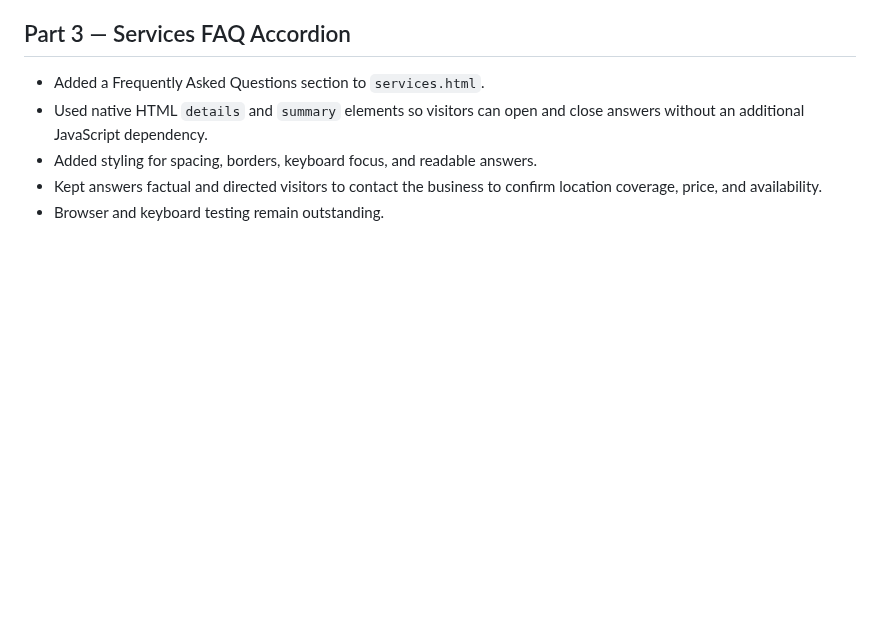
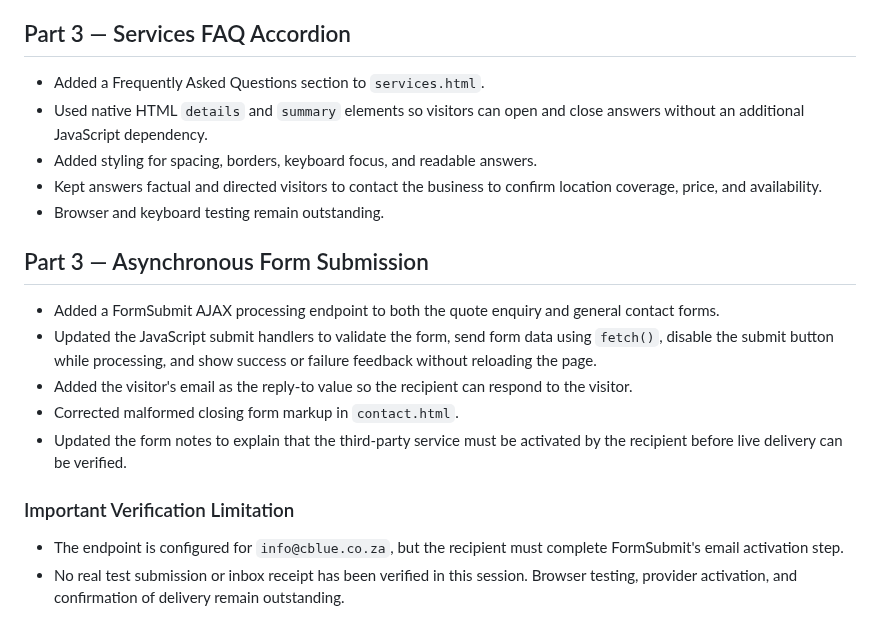
Before and after one commit to Duncan-Loza/Web-Dev-, a Markdown page: # Changelog.md, the part around the change. GitHub-like rendering; blank space fills up the shorter version.

Commit message:
Record asynchronous form submission changes

```diff
--- a/# Changelog.md
+++ b/# Changelog.md
@@ -155,3 +155,16 @@
 * Added styling for spacing, borders, keyboard focus, and readable answers.
 * Kept answers factual and directed visitors to contact the business to confirm location coverage, price, and availability.
 * Browser and keyboard testing remain outstanding.
+
+
+## Part 3 — Asynchronous Form Submission
+
+* Added a FormSubmit AJAX processing endpoint to both the quote enquiry and general contact forms.
+* Updated the JavaScript submit handlers to validate the form, send form data using `fetch()`, disable the submit button while processing, and show success or failure feedback without reloading the page.
+* Added the visitor's email as the reply-to value so the recipient can respond to the visitor.
+* Corrected malformed closing form markup in `contact.html`.
+* Updated the form notes to explain that the third-party service must be activated by the recipient before live delivery can be verified.
+
+### Important Verification Limitation
+* The endpoint is configured for `info@cblue.co.za`, but the recipient must complete FormSubmit's email activation step.
+* No real test submission or inbox receipt has been verified in this session. Browser testing, provider activation, and confirmation of delivery remain outstanding.
```
